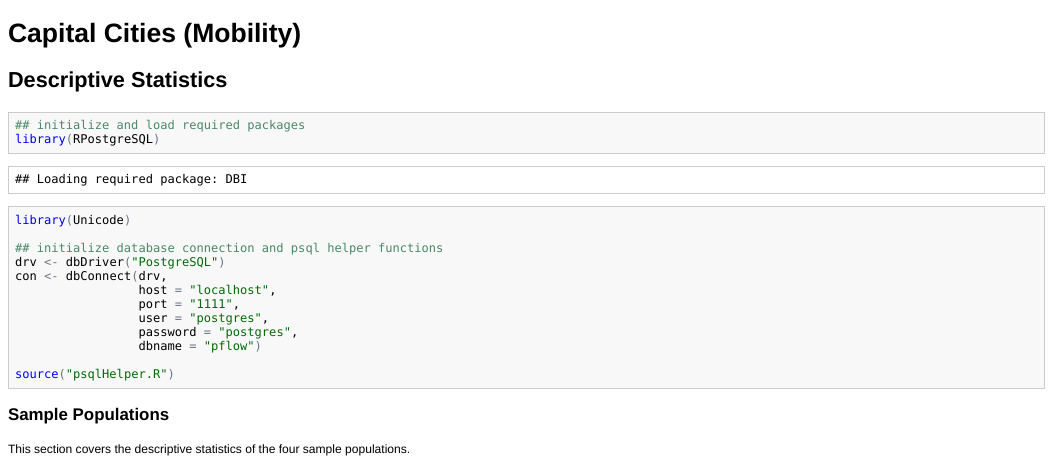
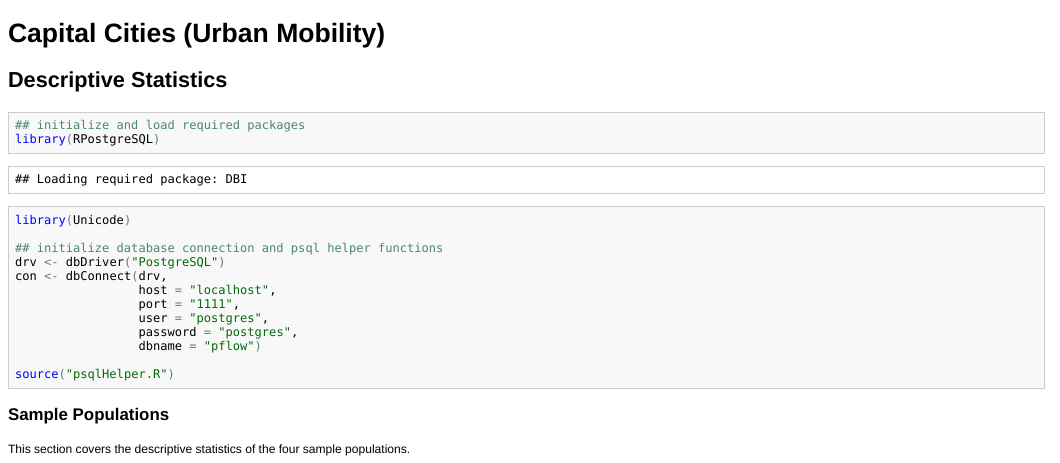
Before and after one commit to kogreger/capital-cities, an R Markdown document (analysis.Rmd): the page in a window 1100 px wide, from its top. The pictures show the output file analysis.html that the author committed with the source, opened offline.

Commit message:
modified README.md to include more details. modified analysis Rmd code file to include more detailed documentation. updated resulting MD and HTML files

```diff
--- a/analysis.Rmd
+++ b/analysis.Rmd
@@ -1,4 +1,4 @@
-# Capital Cities (Mobility)
+# Capital Cities (Urban Mobility)
 
 ## Descriptive Statistics
 
```
Also changed, not shown: README.html, README.md, analysis.html, analysis.md.
